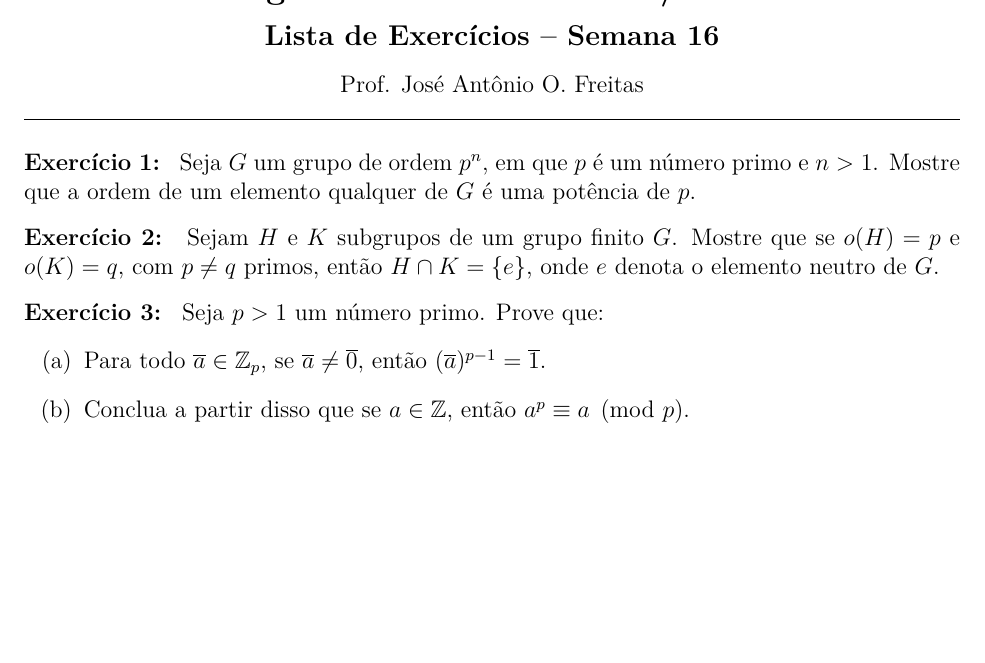
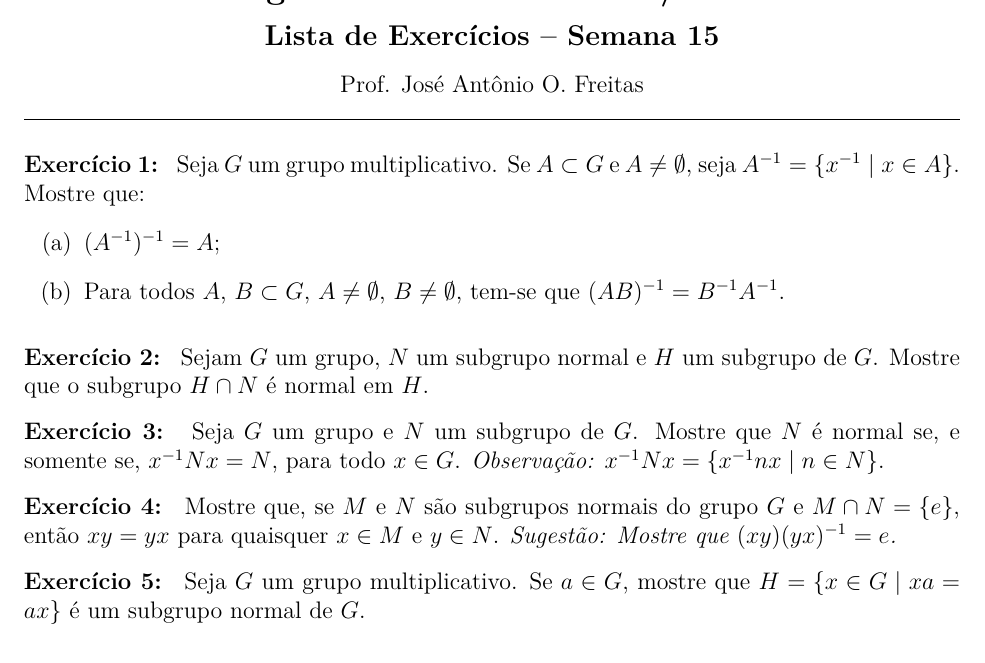
Before and after one commit to jfreitasunb/Algebra-1, a LaTeX problem sheet (listas/lista_semana_15.tex): part of the page, cut so that both start at the same text. Compiled offline with XeLaTeX.

Commit message:
Lista 15 original.

```diff
--- a/listas/lista_semana_15.tex
+++ b/listas/lista_semana_15.tex
@@ -4,7 +4,7 @@
 \def\semestre{1}
 \def\disciplina{\'Algebra 1}
 \def\turma{C}
-\def\numerosemana{16}
+\def\numerosemana{15}
 
 \documentclass[12pt]{exam}
 
@@ -23,19 +23,27 @@
 
     \vspace{.6cm}
 
-    \questao{} Seja $G$ um grupo de ordem $p^n$, em que $p$ é um número primo e $n > 1$. Mostre que a ordem de um elemento qualquer de $G$ é uma potência de $p$.
+    \questao{} Seja $G$ um grupo multiplicativo. Se $A \subset G$ e $A \ne \emptyset$, seja $A^{-1} = \{x^{-1} \mid x \in A\}$. Mostre que:
+    \begin{enumerate}[label=({\alph*})]
+      \item $(A^{-1})^{-1} = A$;
+
+      \item Para todos $A$, $B \subset G$, $A \ne \emptyset$, $B \ne \emptyset$, tem-se que $(AB)^{-1} = B^{-1}A^{-1}$.
+    \end{enumerate}
 
     \vspace{.3cm}
 
-    \questao{} Sejam $H$ e $K$ subgrupos de um grupo finito $G$. Mostre que se $o(H) = p$ e $o(K) = q$, com $p \ne q$ primos, então $H \cap K = \{e\}$, onde $e$ denota o elemento neutro de $G$.
+    \questao{} Sejam $G$ um grupo, $N$ um subgrupo normal e $H$ um subgrupo de $G$. Mostre que o subgrupo $H \cap N$ \'e normal em $H$.
 
     \vspace{.3cm}
 
-    \questao{} Seja $p > 1$ um número primo. Prove que:
-    \begin{enumerate}[label=({\alph*})]
-      \item Para todo $\overline{a} \in \z_p$, se $\overline{a} \ne \overline{0}$, então $(\overline{a})^{p-1} = \overline{1}$.
-
-      \item Conclua a partir disso que se $a \in \z$, então $a^p \equiv a \pmod p$.
-    \end{enumerate}
+    \questao{} Seja $G$ um grupo e $N$ um subgrupo de $G$. Mostre que $N$ \'e normal se, e somente se, $x^{-1}Nx = N$, para todo $x \in G$.
+    \noindent\textit{Observa\c{c}\~ao: $x^{-1}Nx = \{x^{-1}nx \mid n \in N\}$}.
 
     \vspace{.3cm}
+
+    \questao{} Mostre que, se $M$ e $N$ s\~ao subgrupos normais do grupo $G$ e $M \cap N = \{e\}$, ent\~ao $xy = yx$ para quaisquer $x \in M$ e $y \in N$.
+    \noindent \textit{Sugest\~ao: Mostre que $(xy)(yx)^{-1} = e$.}
+
+    \vspace{.3cm}
+
+    \questao{} Seja $G$   um grupo multiplicativo. Se $a \in G$, mostre que $H = \{x \in G \mid xa = ax\}$ \'e um subgrupo normal de $G$.
```
Also changed, not shown: listas/lista_semana_15.tex (27 more changed lines).
